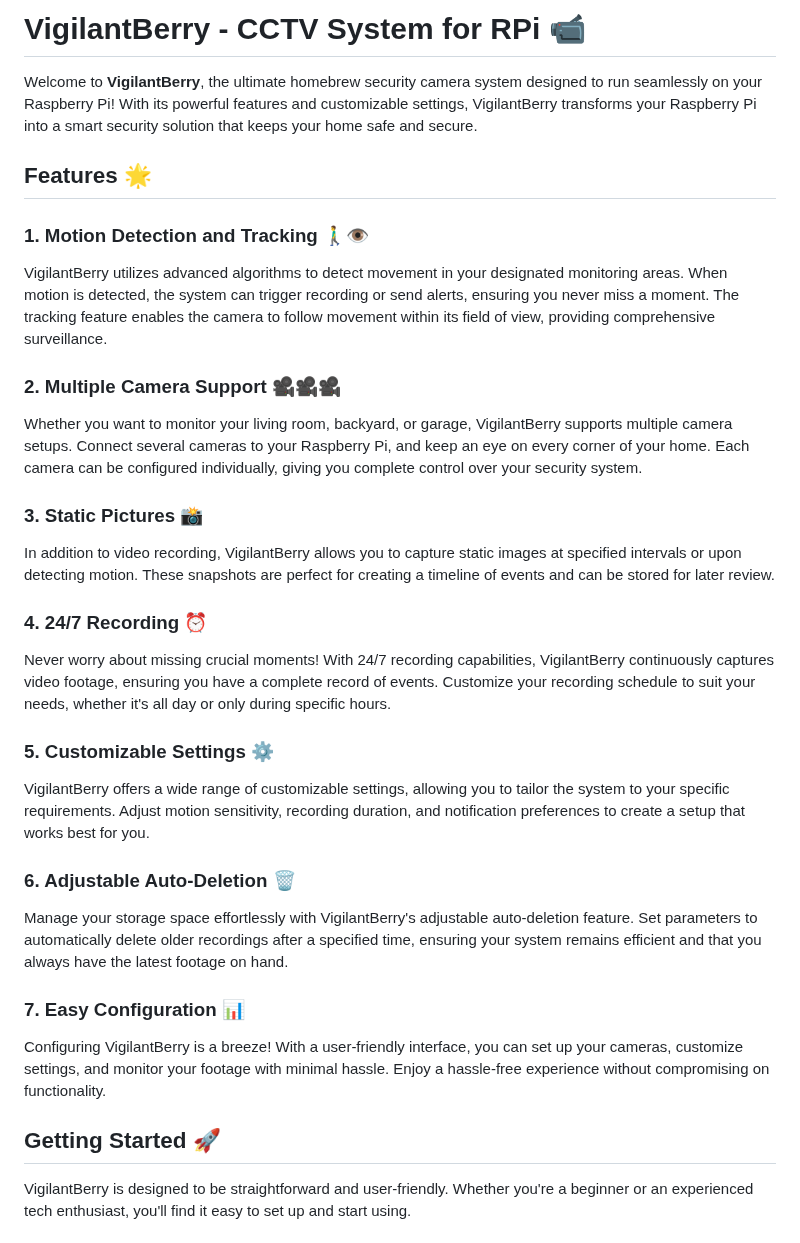
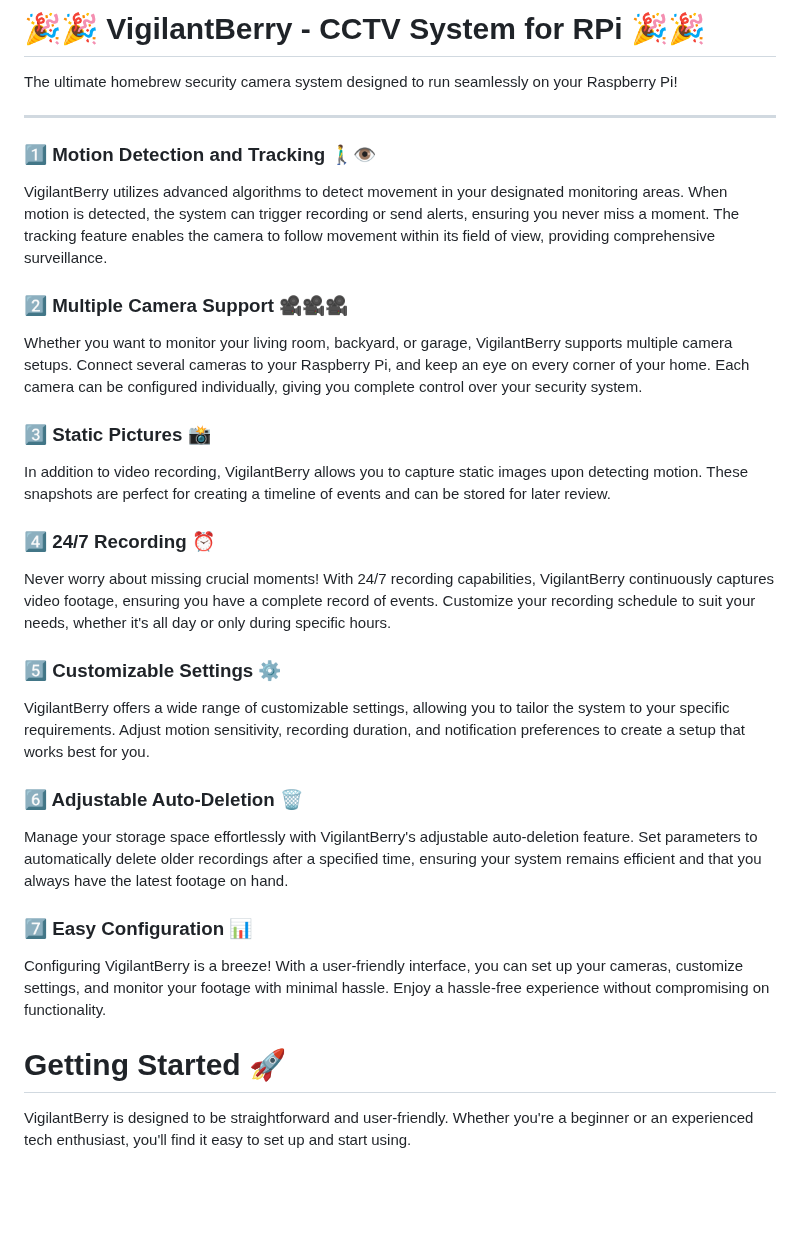
Before and after one commit to syntaxerror019/VigilantBerry-Security, a Markdown page: README.md, the part around the change. Drawn GitHub-style; blank space fills up the shorter version.

```diff
--- a/README.md
+++ b/README.md
@@ -1,31 +1,31 @@
-# VigilantBerry - CCTV System for RPi 📹
+# 🎉🎉 VigilantBerry - CCTV System for RPi 🎉🎉
 
-Welcome to **VigilantBerry**, the ultimate homebrew security camera system designed to run seamlessly on your Raspberry Pi! With its powerful features and customizable settings, VigilantBerry transforms your Raspberry Pi into a smart security solution that keeps your home safe and secure.
+The ultimate homebrew security camera system designed to run seamlessly on your Raspberry Pi!
 
-## Features 🌟
+---
 
-### 1. Motion Detection and Tracking 🚶‍♂️👁️
+### 1️⃣ Motion Detection and Tracking 🚶‍♂️👁️
 VigilantBerry utilizes advanced algorithms to detect movement in your designated monitoring areas. When motion is detected, the system can trigger recording or send alerts, ensuring you never miss a moment. The tracking feature enables the camera to follow movement within its field of view, providing comprehensive surveillance.
 
-### 2. Multiple Camera Support 🎥🎥🎥
+### 2️⃣ Multiple Camera Support 🎥🎥🎥
 Whether you want to monitor your living room, backyard, or garage, VigilantBerry supports multiple camera setups. Connect several cameras to your Raspberry Pi, and keep an eye on every corner of your home. Each camera can be configured individually, giving you complete control over your security system.
 
-### 3. Static Pictures 📸
-In addition to video recording, VigilantBerry allows you to capture static images at specified intervals or upon detecting motion. These snapshots are perfect for creating a timeline of events and can be stored for later review.
+### 3️⃣ Static Pictures 📸
+In addition to video recording, VigilantBerry allows you to capture static images upon detecting motion. These snapshots are perfect for creating a timeline of events and can be stored for later review.
 
-### 4. 24/7 Recording ⏰
+### 4️⃣ 24/7 Recording ⏰
 Never worry about missing crucial moments! With 24/7 recording capabilities, VigilantBerry continuously captures video footage, ensuring you have a complete record of events. Customize your recording schedule to suit your needs, whether it's all day or only during specific hours.
 
-### 5. Customizable Settings ⚙️
+### 5️⃣ Customizable Settings ⚙️
 VigilantBerry offers a wide range of customizable settings, allowing you to tailor the system to your specific requirements. Adjust motion sensitivity, recording duration, and notification preferences to create a setup that works best for you.
 
-### 6. Adjustable Auto-Deletion 🗑️
+### 6️⃣ Adjustable Auto-Deletion 🗑️
 Manage your storage space effortlessly with VigilantBerry's adjustable auto-deletion feature. Set parameters to automatically delete older recordings after a specified time, ensuring your system remains efficient and that you always have the latest footage on hand.
 
-### 7. Easy Configuration 📊
+### 7️⃣ Easy Configuration 📊
 Configuring VigilantBerry is a breeze! With a user-friendly interface, you can set up your cameras, customize settings, and monitor your footage with minimal hassle. Enjoy a hassle-free experience without compromising on functionality.
 
-## Getting Started 🚀
+# Getting Started 🚀
 
 VigilantBerry is designed to be straightforward and user-friendly. Whether you're a beginner or an experienced tech enthusiast, you'll find it easy to set up and start using.
 
```
